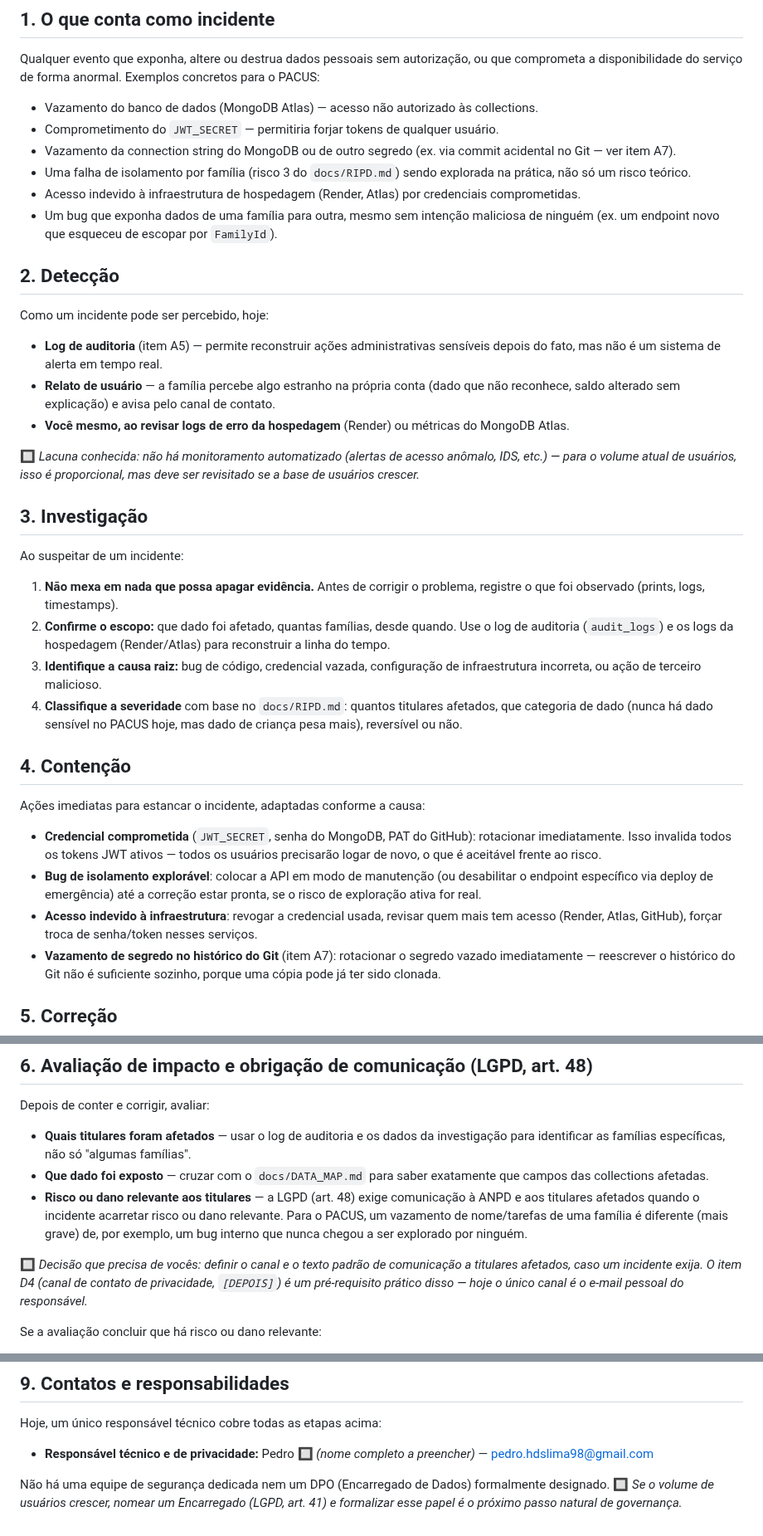
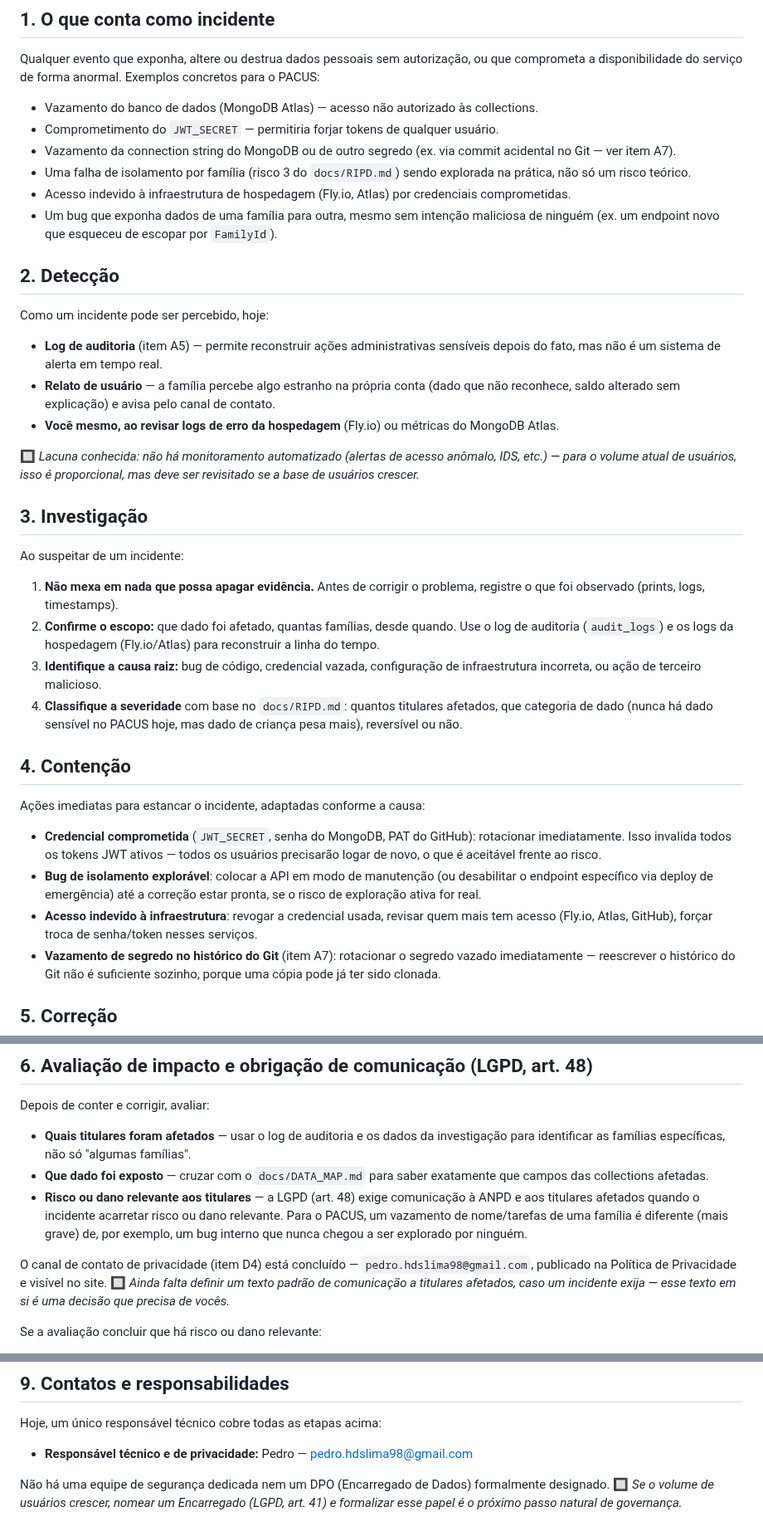
Before and after one commit to taukkunen1/pacus-, a Markdown page: docs/PLANO_RESPOSTA_INCIDENTES.md, 3 parts joined by grey strips. Shown at 83% size. Drawn GitHub-style.

Commit message:
Atualizar PLANO_RESPOSTA_INCIDENTES.md: referências de hospedagem para Fly.io e itens LGPD concluídos

```diff
--- a/docs/PLANO_RESPOSTA_INCIDENTES.md
+++ b/docs/PLANO_RESPOSTA_INCIDENTES.md
@@ -12,7 +12,7 @@ Qualquer evento que exponha, altere ou destrua dados pessoais sem autorização,
 - Comprometimento do `JWT_SECRET` — permitiria forjar tokens de qualquer usuário.
 - Vazamento da connection string do MongoDB ou de outro segredo (ex. via commit acidental no Git — ver item A7).
 - Uma falha de isolamento por família (risco 3 do `docs/RIPD.md`) sendo explorada na prática, não só um risco teórico.
-- Acesso indevido à infraestrutura de hospedagem (Render, Atlas) por credenciais comprometidas.
+- Acesso indevido à infraestrutura de hospedagem (Fly.io, Atlas) por credenciais comprometidas.
 - Um bug que exponha dados de uma família para outra, mesmo sem intenção maliciosa de ninguém (ex. um endpoint novo que esqueceu de escopar por `FamilyId`).
 
 ## 2. Detecção
@@ -21,7 +21,7 @@ Como um incidente pode ser percebido, hoje:
 
 - **Log de auditoria** (item A5) — permite reconstruir ações administrativas sensíveis depois do fato, mas não é um sistema de alerta em tempo real.
 - **Relato de usuário** — a família percebe algo estranho na própria conta (dado que não reconhece, saldo alterado sem explicação) e avisa pelo canal de contato.
-- **Você mesmo, ao revisar logs de erro da hospedagem** (Render) ou métricas do MongoDB Atlas.
+- **Você mesmo, ao revisar logs de erro da hospedagem** (Fly.io) ou métricas do MongoDB Atlas.
 
 🔲 *Lacuna conhecida: não há monitoramento automatizado (alertas de acesso anômalo, IDS, etc.) — para o volume atual de usuários, isso é proporcional, mas deve ser revisitado se a base de usuários crescer.*
 
@@ -30,7 +30,7 @@ Como um incidente pode ser percebido, hoje:
 Ao suspeitar de um incidente:
 
 1. **Não mexa em nada que possa apagar evidência.** Antes de corrigir o problema, registre o que foi observado (prints, logs, timestamps).
-2. **Confirme o escopo:** que dado foi afetado, quantas famílias, desde quando. Use o log de auditoria (`audit_logs`) e os logs da hospedagem (Render/Atlas) para reconstruir a linha do tempo.
+2. **Confirme o escopo:** que dado foi afetado, quantas famílias, desde quando. Use o log de auditoria (`audit_logs`) e os logs da hospedagem (Fly.io/Atlas) para reconstruir a linha do tempo.
 3. **Identifique a causa raiz:** bug de código, credencial vazada, configuração de infraestrutura incorreta, ou ação de terceiro malicioso.
 4. **Classifique a severidade** com base no `docs/RIPD.md`: quantos titulares afetados, que categoria de dado (nunca há dado sensível no PACUS hoje, mas dado de criança pesa mais), reversível ou não.
 
@@ -40,7 +40,7 @@ Ações imediatas para estancar o incidente, adaptadas conforme a causa:
 
 - **Credencial comprometida** (`JWT_SECRET`, senha do MongoDB, PAT do GitHub): rotacionar imediatamente. Isso invalida todos os tokens JWT ativos — todos os usuários precisarão logar de novo, o que é aceitável frente ao risco.
 - **Bug de isolamento explorável**: colocar a API em modo de manutenção (ou desabilitar o endpoint específico via deploy de emergência) até a correção estar pronta, se o risco de exploração ativa for real.
-- **Acesso indevido à infraestrutura**: revogar a credencial usada, revisar quem mais tem acesso (Render, Atlas, GitHub), forçar troca de senha/token nesses serviços.
+- **Acesso indevido à infraestrutura**: revogar a credencial usada, revisar quem mais tem acesso (Fly.io, Atlas, GitHub), forçar troca de senha/token nesses serviços.
 - **Vazamento de segredo no histórico do Git** (item A7): rotacionar o segredo vazado imediatamente — reescrever o histórico do Git não é suficiente sozinho, porque uma cópia pode já ter sido clonada.
 
 ## 5. Correção
@@ -57,7 +57,7 @@ Depois de conter e corrigir, avaliar:
 - **Que dado foi exposto** — cruzar com o `docs/DATA_MAP.md` para saber exatamente que campos das collections afetadas.
 - **Risco ou dano relevante aos titulares** — a LGPD (art. 48) exige comunicação à ANPD e aos titulares afetados quando o incidente acarretar risco ou dano relevante. Para o PACUS, um vazamento de nome/tarefas de uma família é diferente (mais grave) de, por exemplo, um bug interno que nunca chegou a ser explorado por ninguém.
 
-🔲 *Decisão que precisa de vocês: definir o canal e o texto padrão de comunicação a titulares afetados, caso um incidente exija. O item D4 (canal de contato de privacidade, `[DEPOIS]`) é um pré-requisito prático disso — hoje o único canal é o e-mail pessoal do responsável.*
+O canal de contato de privacidade (item D4) está concluído — `pedro.hdslima98@gmail.com`, publicado na Política de Privacidade e visível no site. 🔲 *Ainda falta definir um texto padrão de comunicação a titulares afetados, caso um incidente exija — esse texto em si é uma decisão que precisa de vocês.*
 
 Se a avaliação concluir que há risco ou dano relevante:
 
@@ -88,6 +88,6 @@ Depois de qualquer incidente real (não simulações):
 
 Hoje, um único responsável técnico cobre todas as etapas acima:
 
-- **Responsável técnico e de privacidade:** Pedro 🔲 *(nome completo a preencher)* — pedro.hdslima98@gmail.com
+- **Responsável técnico e de privacidade:** Pedro — pedro.hdslima98@gmail.com
 
 Não há uma equipe de segurança dedicada nem um DPO (Encarregado de Dados) formalmente designado. 🔲 *Se o volume de usuários crescer, nomear um Encarregado (LGPD, art. 41) e formalizar esse papel é o próximo passo natural de governança.*
```
